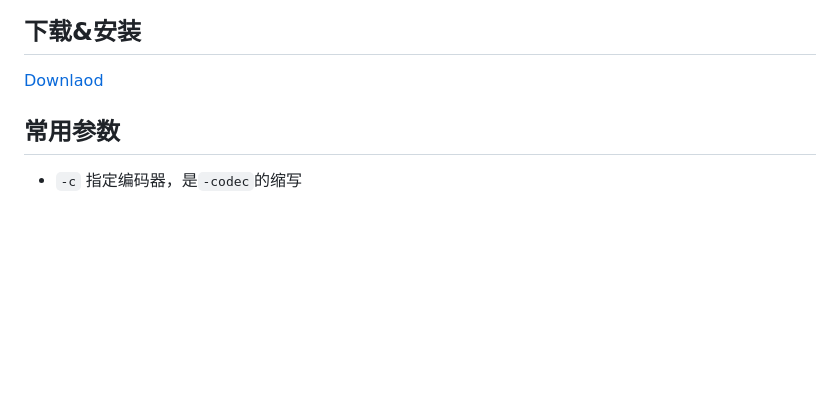
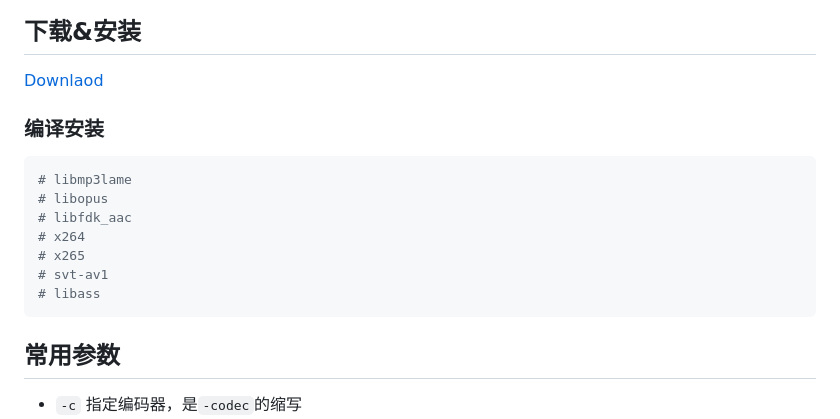
Before and after one commit to MisakaAI/Library, a Markdown page: Software/ffmpeg.md, the part around the change printed below. Drawn GitHub-style; blank space fills up the shorter version.

````diff
--- a/Software/ffmpeg.md
+++ b/Software/ffmpeg.md
@@ -9,6 +9,18 @@ FFmpeg 是一款开源的多媒体处理工具，用于处理视频、音频和
 ## 下载&安装
 
 [Downlaod](https://ffmpeg.org/download.html)
+
+### 编译安装
+
+```sh
+# libmp3lame
+# libopus
+# libfdk_aac
+# x264
+# x265
+# svt-av1
+# libass
+```
 
 ## 常用参数
 
````
Also changed, not shown: other parts of Software/ffmpeg.md (+52 -0 lines).
